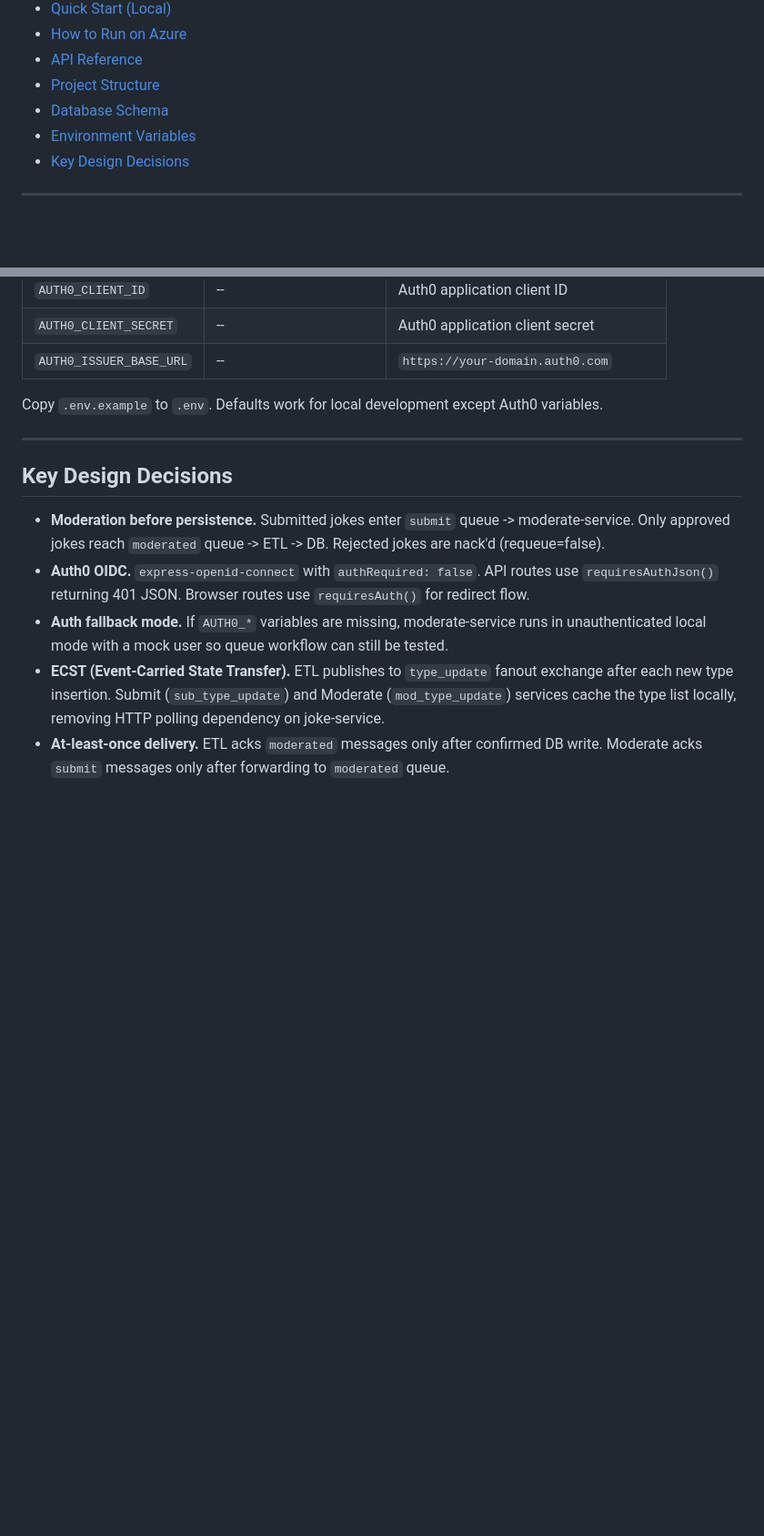
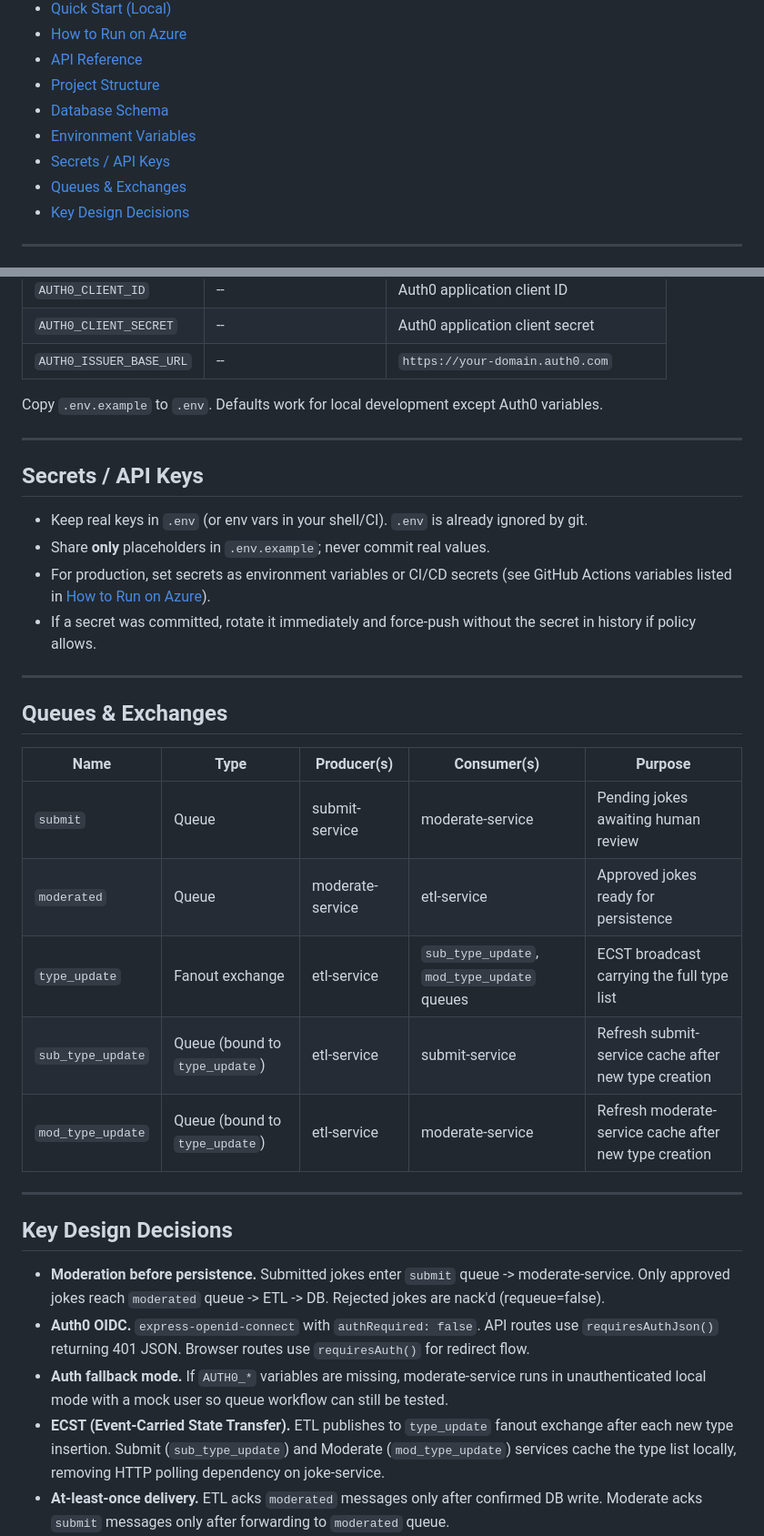
Before and after one commit to janudawithanage/co3404-distributed-joke-system, a Markdown page: README.md, 2 parts joined by grey strips. Shown at 91% size. Rendered like a GitHub page; blank space fills up the shorter version.

Commit message:
docs: update README with new last updated date and add service overview, secrets, and queues sections

```diff
--- a/README.md
+++ b/README.md
@@ -23,6 +23,8 @@ The platform supports:
 - [Project Structure](#project-structure)
 - [Database Schema](#database-schema)
 - [Environment Variables](#environment-variables)
+- [Secrets / API Keys](#secrets--api-keys)
+- [Queues & Exchanges](#queues--exchanges)
 - [Key Design Decisions](#key-design-decisions)
 
 ---
@@ -441,6 +456,27 @@ Copy `.env.example` to `.env`. Defaults work for local development except Auth0
 
 ---
 
+## Secrets / API Keys
+
+- Keep real keys in `.env` (or env vars in your shell/CI). `.env` is already ignored by git.
+- Share **only** placeholders in `.env.example`; never commit real values.
+- For production, set secrets as environment variables or CI/CD secrets (see GitHub Actions variables listed in [How to Run on Azure](#how-to-run-on-azure)).
+- If a secret was committed, rotate it immediately and force-push without the secret in history if policy allows.
+
+---
+
+## Queues & Exchanges
+
+| Name | Type | Producer(s) | Consumer(s) | Purpose |
+|---|---|---|---|---|
+| `submit` | Queue | submit-service | moderate-service | Pending jokes awaiting human review |
+| `moderated` | Queue | moderate-service | etl-service | Approved jokes ready for persistence |
+| `type_update` | Fanout exchange | etl-service | `sub_type_update`, `mod_type_update` queues | ECST broadcast carrying the full type list |
+| `sub_type_update` | Queue (bound to `type_update`) | etl-service | submit-service | Refresh submit-service cache after new type creation |
+| `mod_type_update` | Queue (bound to `type_update`) | etl-service | moderate-service | Refresh moderate-service cache after new type creation |
+
+---
+
 ## Key Design Decisions
 
 - **Moderation before persistence.** Submitted jokes enter `submit` queue -> moderate-service. Only approved jokes reach `moderated` queue -> ETL -> DB. Rejected jokes are nack'd (requeue=false).
```
Also changed, not shown: other parts of README.md (+14 -5 lines).
